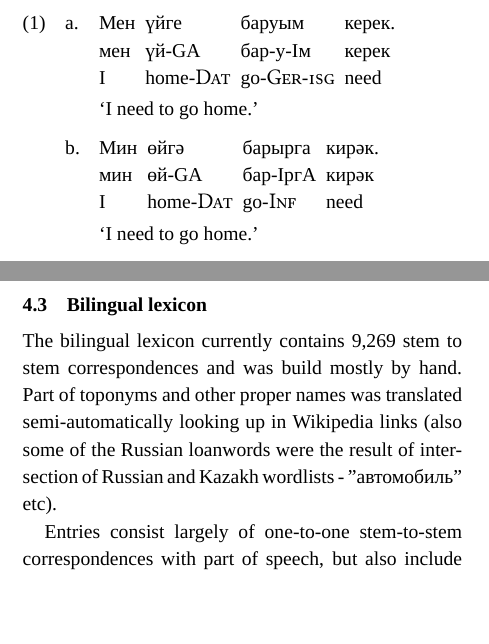
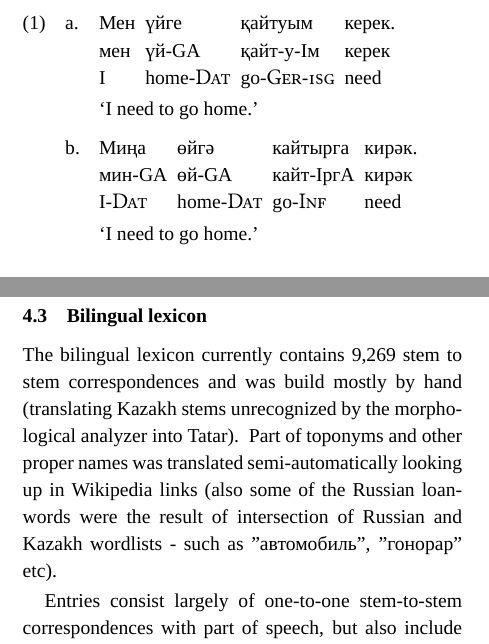
Before and after one commit to apertium/apertium-kaz-tat, a LaTeX paper (paper/paper.tex): two parts of the columns of pages 3 and 4 of 6, joined at a grey line, cut so that both start at the same text, the shorter picture padded with empty space. Compiled offline with XeLaTeX; a missing font is replaced by an installed copy or a similar font.

Commit message:
мен үйге қайтуым керек <-> миңа өйгә кайтырга кирәк; add a note

```diff
--- a/paper/paper.tex
+++ b/paper/paper.tex
@@ -328,16 +331,16 @@ In Kazakh, a gerund (i.e., verbal noun) with case marking and sometimes person a
 \pex[everygla=,everyglb=,everyglc=,aboveglbskip=0pt,aboveglftskip=0ex]  %glstyle=multilevel,aboveglaskip=0pt
 \a
 \begingl
-\gla Мен үйге баруым керек. //
-\glb мен үй-GA бар-у-Iм керек //
+\gla Мен үйге қайтуым керек. //
+\glb мен үй-GA қайт-у-Iм керек //
 \glb I home-\gmk{Dat} go-\gmk{Ger}-\gmk{1sg} need //
 \glft \eng{I need to go home.} //
 \endgl
 \a
 \begingl
-\gla Мин өйгә барырга кирәк. //
-\glb мин өй-GA бар-IргA кирәк //
-\glb I home-\gmk{Dat} go-\gmk{Inf} need //
+\gla Миңа өйгә кайтырга кирәк. //
+\glb мин-GA өй-GA кайт-IргA кирәк //
+\glb I-\gmk{Dat} home-\gmk{Dat} go-\gmk{Inf} need //
 \glft \eng{I need to go home.} //
 \endgl
 \xe
@@ -438,7 +441,7 @@ then again the analyser without the {\tt {\small RL}} paths.
 \end{figure*}
 
 % FIXME: the following sh... stuff needs to be rephrased
-The bilingual lexicon currently contains 9,269 stem to stem correspondences and was build mostly by hand. Part of toponyms and other proper names was translated semi-automatically looking up in Wikipedia links (also some of the Russian loanwords were the result of intersection of Russian and Kazakh wordlists - "автомобиль" etc).
+The bilingual lexicon currently contains 9,269 stem to stem correspondences and was build mostly by hand (translating Kazakh stems unrecognized by the morphological analyzer into Tatar). Part of toponyms and other proper names was translated semi-automatically looking up in Wikipedia links (also some of the Russian loanwords were the result of intersection of Russian and Kazakh wordlists - such as "автомобиль", "гонорар" etc).
 
 Entries consist largely of one-to-one stem-to-stem correspondences with part of speech, but also
 include some entries with ambiguous translations (see e.g., Fig.~\ref{fig:bidix}).
```
Also changed, not shown: paper/paper.tex (13 more changed lines).
